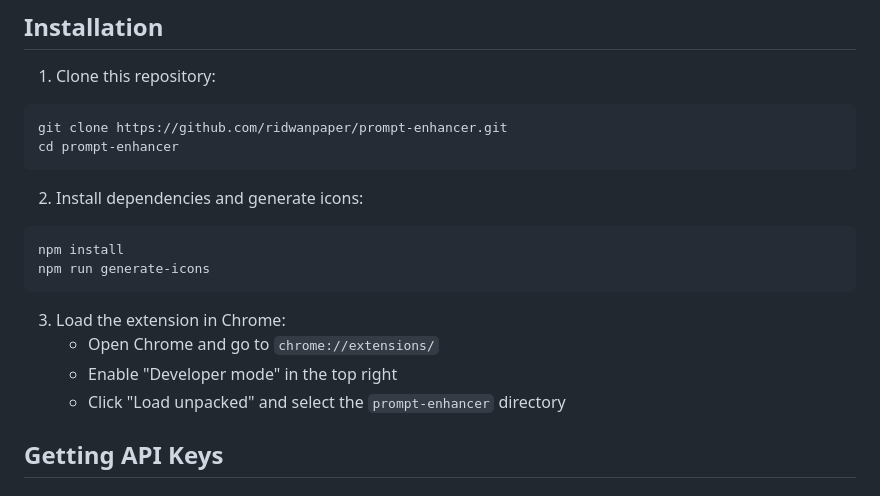
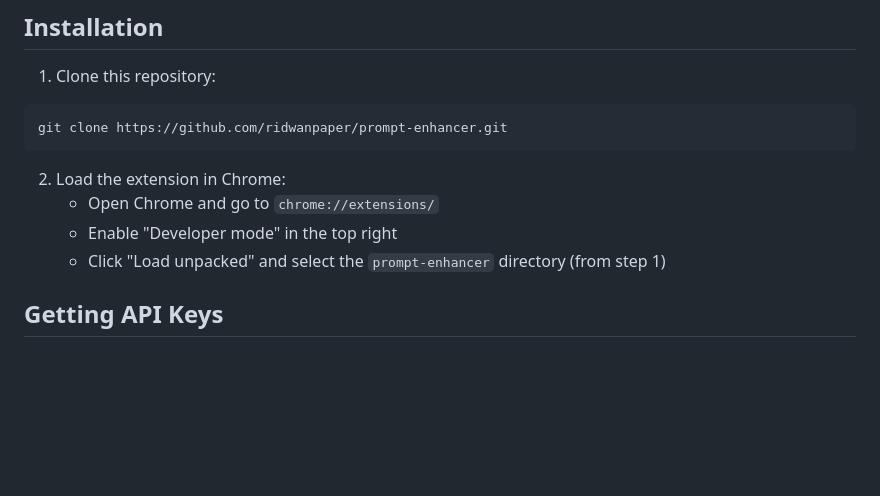
Before and after one commit to ridwanpaper/prompt-enhancer, a Markdown page: README.md, the part around the change. Rendered like a GitHub page; blank space fills up the shorter version.

Commit message:
Update README.md
Remove "npm install" section

````diff
--- a/README.md
+++ b/README.md
@@ -57,19 +57,12 @@ Examples of prompt enhancement in action, showing before and after results.
 1. Clone this repository:
 ```bash
 git clone https://github.com/ridwanpaper/prompt-enhancer.git
-cd prompt-enhancer
 ```
 
-2. Install dependencies and generate icons:
-```bash
-npm install
-npm run generate-icons
-```
-
-3. Load the extension in Chrome:
+2. Load the extension in Chrome:
    - Open Chrome and go to `chrome://extensions/`
    - Enable "Developer mode" in the top right
-   - Click "Load unpacked" and select the `prompt-enhancer` directory
+   - Click "Load unpacked" and select the `prompt-enhancer` directory (from step 1)
 
 ## Getting API Keys
 
````
